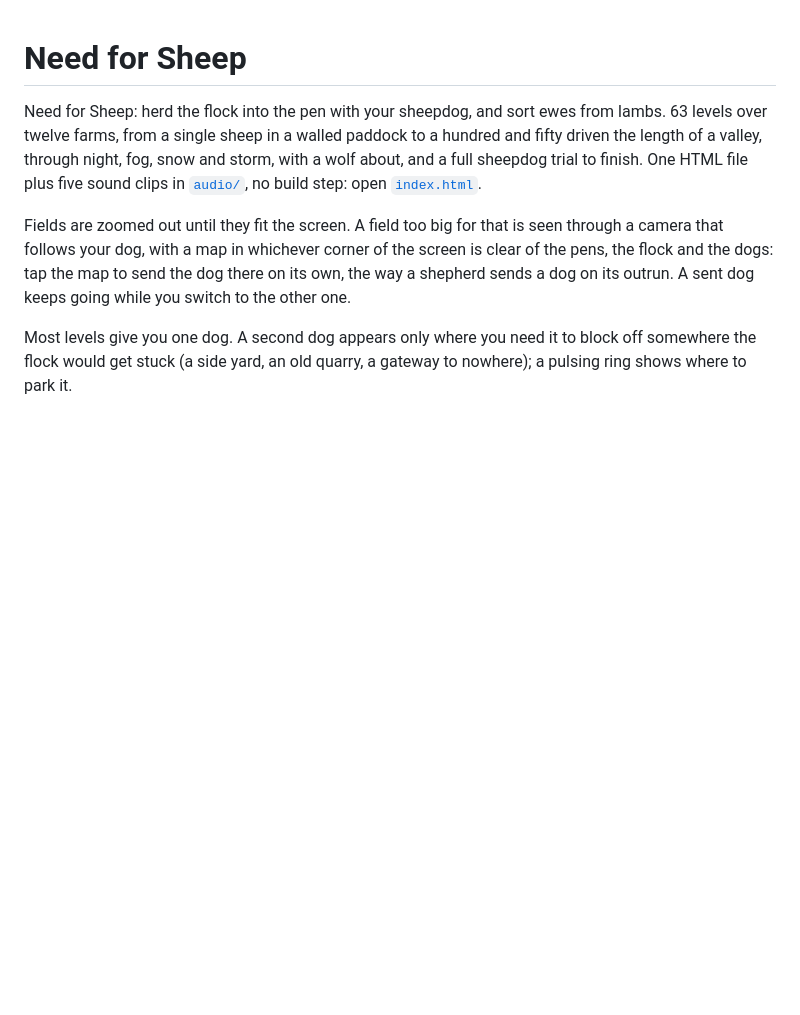
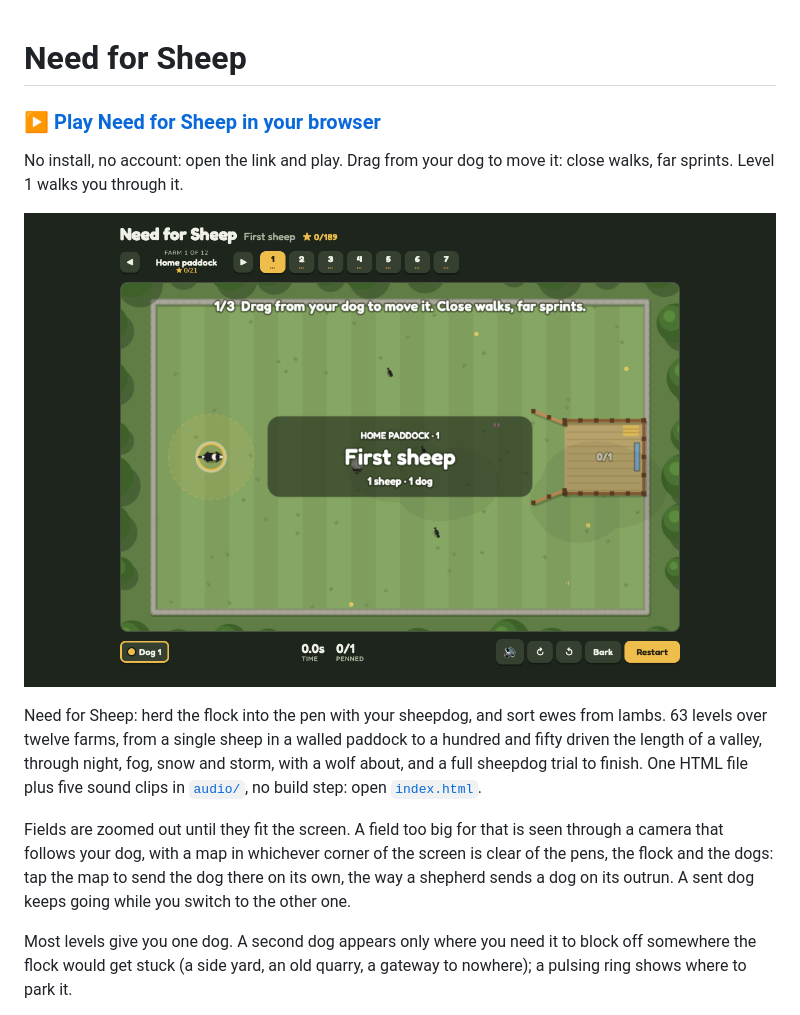
Before and after one commit to louisvandenbruwaene/need-for-sheep, a Markdown page: README.md, the part around the change. Rendered like a GitHub page; pictures changed too: screenshot.png (added); blank space fills up the shorter version.

Commit message:
README: play link to the GitHub Pages site, how to start, and a screenshot that links to it

```diff
--- a/README.md
+++ b/README.md
@@ -1,4 +1,10 @@
 # Need for Sheep
+
+### ▶ [Play Need for Sheep in your browser](https://louisvandenbruwaene.github.io/need-for-sheep/)
+
+No install, no account: open the link and play. Drag from your dog to move it: close walks, far sprints. Level 1 walks you through it.
+
+[![Need for Sheep: a sheepdog and the pen on the first paddock](screenshot.png)](https://louisvandenbruwaene.github.io/need-for-sheep/)
 
 Need for Sheep: herd the flock into the pen with your sheepdog, and sort ewes from lambs. 63 levels over twelve farms, from a single sheep in a walled paddock to a hundred and fifty driven the length of a valley, through night, fog, snow and storm, with a wolf about, and a full sheepdog trial to finish. One HTML file plus five sound clips in [`audio/`](audio), no build step: open [`index.html`](index.html).
 
```
